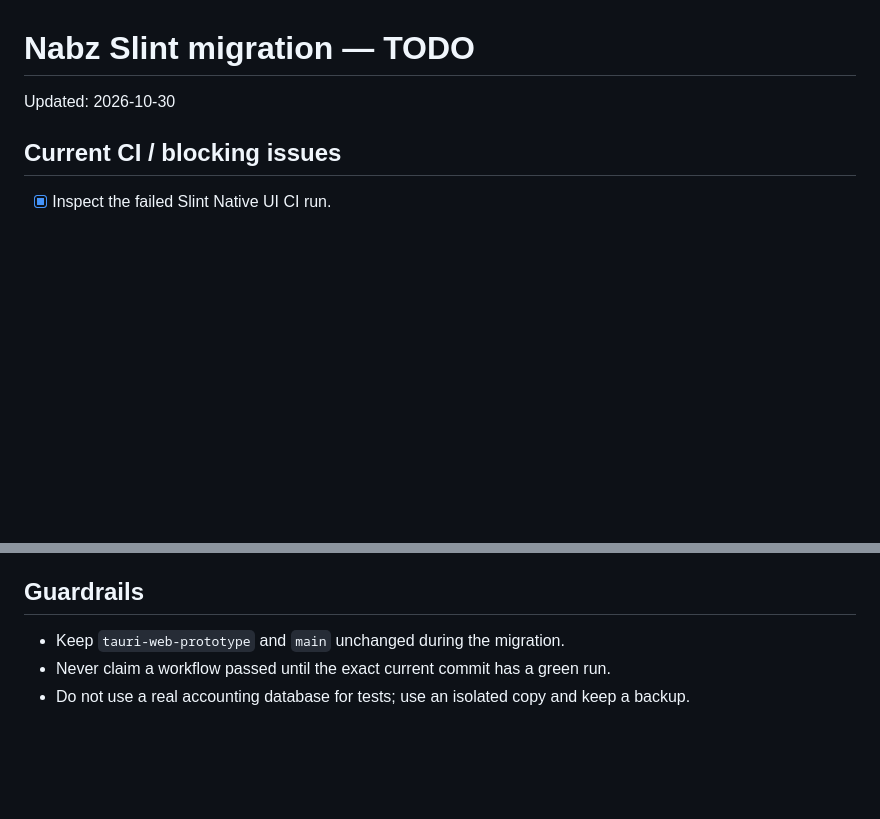
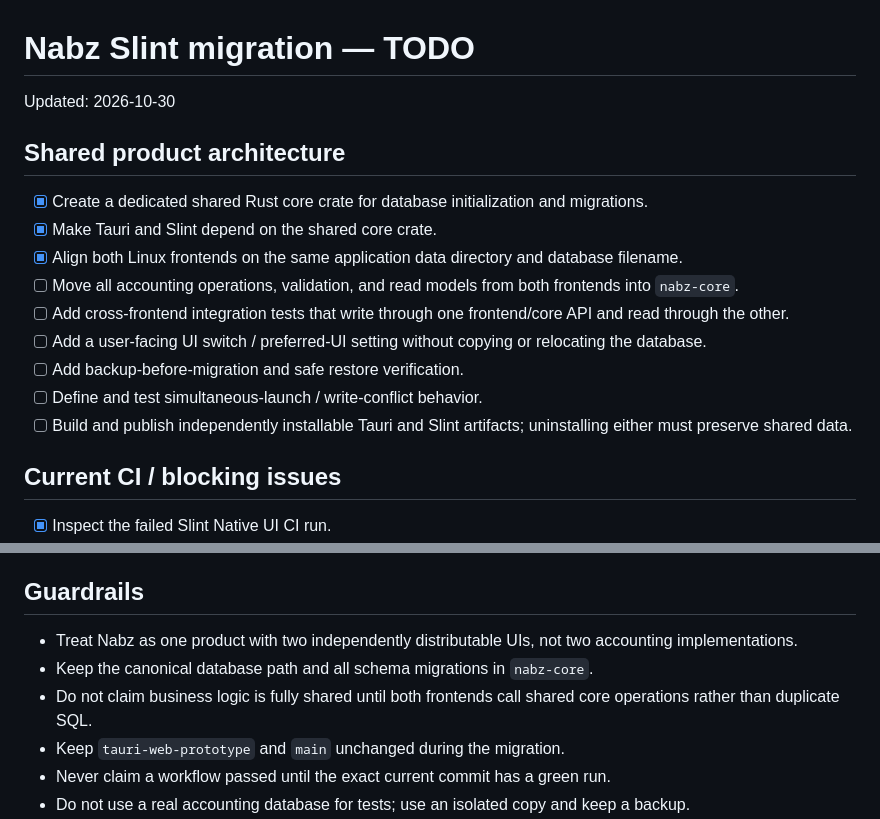
Before and after one commit to herotux/Nabz, a Markdown page: slint-native/TODO.md, 2 parts joined by grey strips. Drawn GitHub-style; blank space fills up the shorter version.

Commit message:
docs: track shared core and UI switching work

```diff
--- a/slint-native/TODO.md
+++ b/slint-native/TODO.md
@@ -1,6 +1,17 @@
 # Nabz Slint migration — TODO
 
 Updated: 2026-10-30
+
+## Shared product architecture
+- [x] Create a dedicated shared Rust core crate for database initialization and migrations.
+- [x] Make Tauri and Slint depend on the shared core crate.
+- [x] Align both Linux frontends on the same application data directory and database filename.
+- [ ] Move all accounting operations, validation, and read models from both frontends into `nabz-core`.
+- [ ] Add cross-frontend integration tests that write through one frontend/core API and read through the other.
+- [ ] Add a user-facing UI switch / preferred-UI setting without copying or relocating the database.
+- [ ] Add backup-before-migration and safe restore verification.
+- [ ] Define and test simultaneous-launch / write-conflict behavior.
+- [ ] Build and publish independently installable Tauri and Slint artifacts; uninstalling either must preserve shared data.
 
 ## Current CI / blocking issues
 - [x] Inspect the failed Slint Native UI CI run.
@@ -68,6 +79,9 @@ Updated: 2026-10-30
 - [ ] Update the main README and release workflow only after native UI and accounting checks pass.
 
 ## Guardrails
+- Treat Nabz as one product with two independently distributable UIs, not two accounting implementations.
+- Keep the canonical database path and all schema migrations in `nabz-core`.
+- Do not claim business logic is fully shared until both frontends call shared core operations rather than duplicate SQL.
 - Keep `tauri-web-prototype` and `main` unchanged during the migration.
 - Never claim a workflow passed until the exact current commit has a green run.
 - Do not use a real accounting database for tests; use an isolated copy and keep a backup.
```
